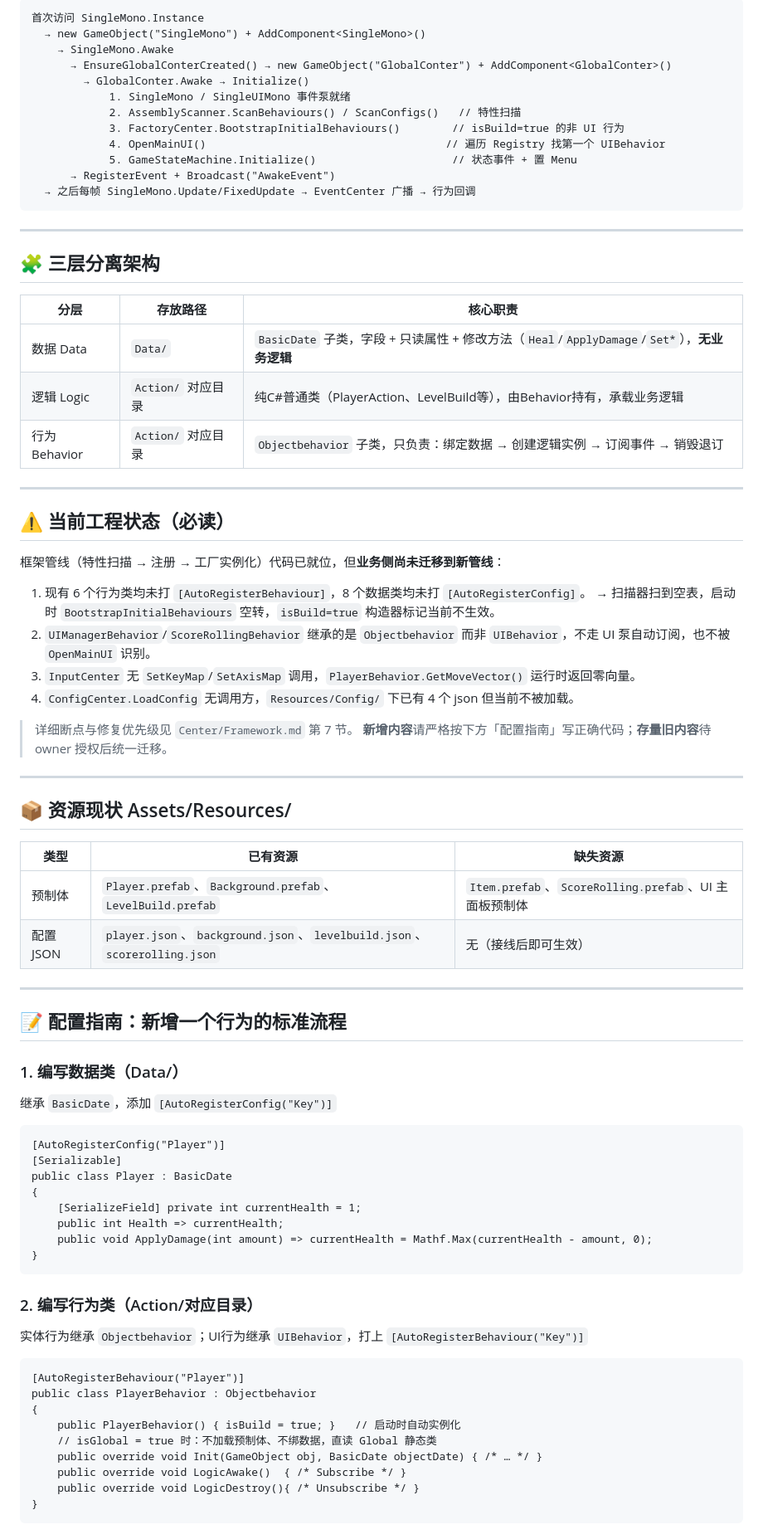
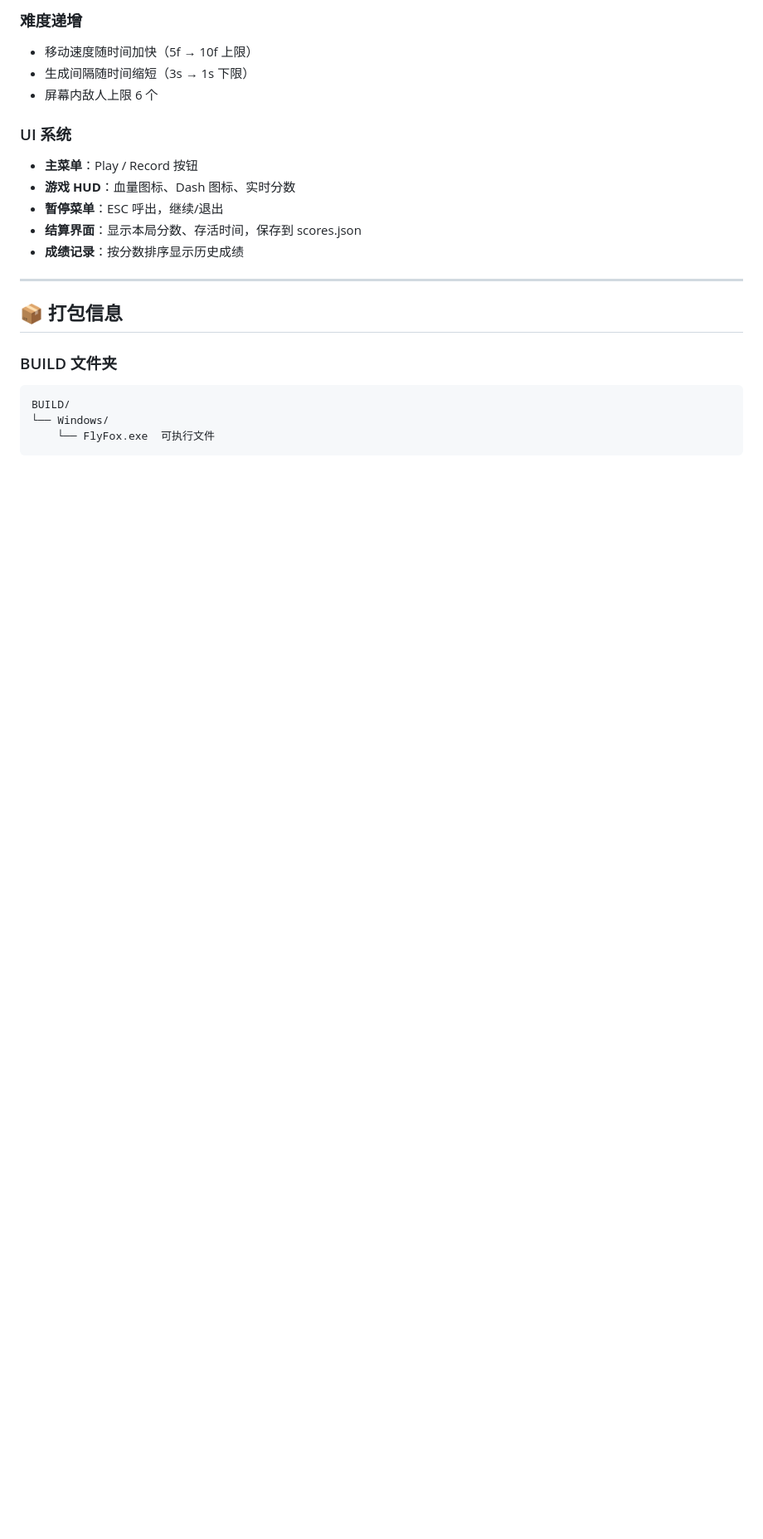
Before and after one commit to EricDon23/FlyFox---CenterFramework, a Markdown page: README.md, the part around one of its changes. Shown at 83% size. GitHub-like rendering; blank space fills up the shorter version.

Commit message:
更新 README：游戏介绍、功能、打包信息

````diff
--- a/README.md
+++ b/README.md
@@ -68,86 +83,24 @@ flowchart LR
 
-```
-首次访问 SingleMono.Instance
-  → new GameObject("SingleMono") + AddComponent<SingleMono>()
-    → SingleMono.Awake
-      → EnsureGlobalConterCreated() → new GameObject("GlobalConter") + AddComponent<GlobalConter>()
-        → GlobalConter.Awake → Initialize()
-            1. SingleMono / SingleUIMono 事件泵就绪
-            2. AssemblyScanner.ScanBehaviours() / ScanConfigs()   // 特性扫描
-            3. FactoryCenter.BootstrapInitialBehaviours()        // isBuild=true 的非 UI 行为
-            4. OpenMainUI()                                     // 遍历 Registry 找第一个 UIBehavior
-            5. GameStateMachine.Initialize()                     // 状态事件 + 置 Menu
-      → RegisterEvent + Broadcast("AwakeEvent")
-  → 之后每帧 SingleMono.Update/FixedUpdate → EventCenter 广播 → 行为回调
-```
+### 难度递增
+- 移动速度随时间加快（5f → 10f 上限）
+- 生成间隔随时间缩短（3s → 1s 下限）
+- 屏幕内敌人上限 6 个
+
+### UI 系统
+- **主菜单**：Play / Record 按钮
+- **游戏 HUD**：血量图标、Dash 图标、实时分数
+- **暂停菜单**：ESC 呼出，继续/退出
+- **结算界面**：显示本局分数、存活时间，保存到 scores.json
+- **成绩记录**：按分数排序显示历史成绩
 
 ---
 
-## 🧩 三层分离架构
+## 📦 打包信息
 
-| 分层 | 存放路径 | 核心职责 |
-| --- | --- | --- |
-| 数据 Data | `Data/` | `BasicDate` 子类，字段 + 只读属性 + 修改方法（`Heal`/`ApplyDamage`/`Set*`），**无业务逻辑** |
-| 逻辑 Logic | `Action/` 对应目录 | 纯C#普通类（PlayerAction、LevelBuild等），由Behavior持有，承载业务逻辑 |
-| 行为 Behavior | `Action/` 对应目录 | `Objectbehavior` 子类，只负责：绑定数据 → 创建逻辑实例 → 订阅事件 → 销毁退订 |
-
----
-
-## ⚠️ 当前工程状态（必读）
-
-框架管线（特性扫描 → 注册 → 工厂实例化）代码已就位，但**业务侧尚未迁移到新管线**：
-
-1. 现有 6 个行为类均未打 `[AutoRegisterBehaviour]`，8 个数据类均未打 `[AutoRegisterConfig]`。
-→ 扫描器扫到空表，启动时 `BootstrapInitialBehaviours` 空转，`isBuild=true` 构造器标记当前不生效。
-2. `UIManagerBehavior`/`ScoreRollingBehavior` 继承的是 `Objectbehavior` 而非 `UIBehavior`，不走 UI 泵自动订阅，也不被 `OpenMainUI` 识别。
-3. `InputCenter` 无 `SetKeyMap`/`SetAxisMap` 调用，`PlayerBehavior.GetMoveVector()` 运行时返回零向量。
-4. `ConfigCenter.LoadConfig` 无调用方，`Resources/Config/` 下已有 4 个 json 但当前不被加载。
-
->
-> 详细断点与修复优先级见 `Center/Framework.md` 第 7 节。
-> **新增内容**请严格按下方「配置指南」写正确代码；**存量旧内容**待 owner 授权后统一迁移。
-
----
-
-## 📦 资源现状 Assets/Resources/
-
-| 类型 | 已有资源 | 缺失资源 |
-| --- | --- | --- |
-| 预制体 | `Player.prefab`、`Background.prefab`、`LevelBuild.prefab` | `Item.prefab`、`ScoreRolling.prefab`、UI 主面板预制体 |
-| 配置 JSON | `player.json`、`background.json`、`levelbuild.json`、`scorerolling.json` | 无（接线后即可生效） |
-
----
-
-## 📝 配置指南：新增一个行为的标准流程
-
-### 1. 编写数据类（Data/）
-
-继承 `BasicDate`，添加 `[AutoRegisterConfig("Key")]`
-
+### BUILD 文件夹
 ```
-[AutoRegisterConfig("Player")]
-[Serializable]
-public class Player : BasicDate
-{
-    [SerializeField] private int currentHealth = 1;
-    public int Health => currentHealth;
-    public void ApplyDamage(int amount) => currentHealth = Mathf.Max(currentHealth - amount, 0);
-}
+BUILD/
+└── Windows/
+    └── FlyFox.exe  可执行文件
 ```
 
-### 2. 编写行为类（Action/对应目录）
-
-实体行为继承 `Objectbehavior`；UI行为继承 `UIBehavior`，打上 `[AutoRegisterBehaviour("Key")]`
-
-```
-[AutoRegisterBehaviour("Player")]
-public class PlayerBehavior : Objectbehavior
-{
-    public PlayerBehavior() { isBuild = true; }   // 启动时自动实例化
-    // isGlobal = true 时：不加载预制体、不绑数据，直读 Global 静态类
-    public override void Init(GameObject obj, BasicDate objectDate) { /* … */ }
-    public override void LogicAwake()  { /* Subscribe */ }
-    public override void LogicDestroy(){ /* Unsubscribe */ }
-}
-```
-
````
Also changed, not shown: other parts of README.md (+87 -68 lines).
